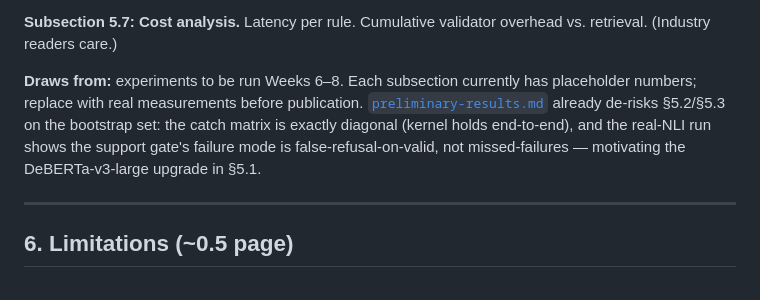
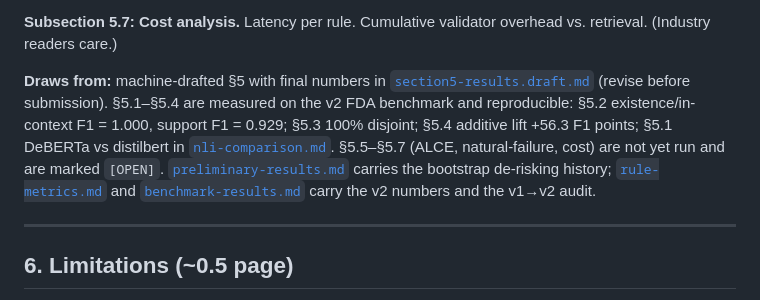
Before and after one commit to Bilalsabry/evidence, a Markdown page: docs/paper/OUTLINE.md, the part around the change. Drawn GitHub-style.

```diff
--- a/docs/paper/OUTLINE.md
+++ b/docs/paper/OUTLINE.md
@@ -98,7 +98,17 @@ The synthetic-failure approach is defensible because each failure is generated b
 
 **Subsection 5.7: Cost analysis.** Latency per rule. Cumulative validator overhead vs. retrieval. (Industry readers care.)
 
-**Draws from:** experiments to be run Weeks 6–8. Each subsection currently has placeholder numbers; replace with real measurements before publication. [`preliminary-results.md`](preliminary-results.md) already de-risks §5.2/§5.3 on the bootstrap set: the catch matrix is exactly diagonal (kernel holds end-to-end), and the real-NLI run shows the support gate's failure mode is false-refusal-on-valid, not missed-failures — motivating the DeBERTa-v3-large upgrade in §5.1.
+**Draws from:** machine-drafted §5 with final numbers in
+[`section5-results.draft.md`](section5-results.draft.md) (revise before
+submission). §5.1–§5.4 are measured on the v2 FDA benchmark and
+reproducible: §5.2 existence/in-context F1 = 1.000, support F1 = 0.929;
+§5.3 100% disjoint; §5.4 additive lift +56.3 F1 points; §5.1 DeBERTa
+vs distilbert in [`nli-comparison.md`](nli-comparison.md). §5.5–§5.7
+(ALCE, natural-failure, cost) are not yet run and are marked `[OPEN]`.
+[`preliminary-results.md`](preliminary-results.md) carries the bootstrap
+de-risking history; [`rule-metrics.md`](rule-metrics.md) and
+[`benchmark-results.md`](benchmark-results.md) carry the v2 numbers and
+the v1→v2 audit.
 
 ---
 
```
Also changed, not shown: docs/paper/section5-results.draft.md (added, +162 -0 lines).
